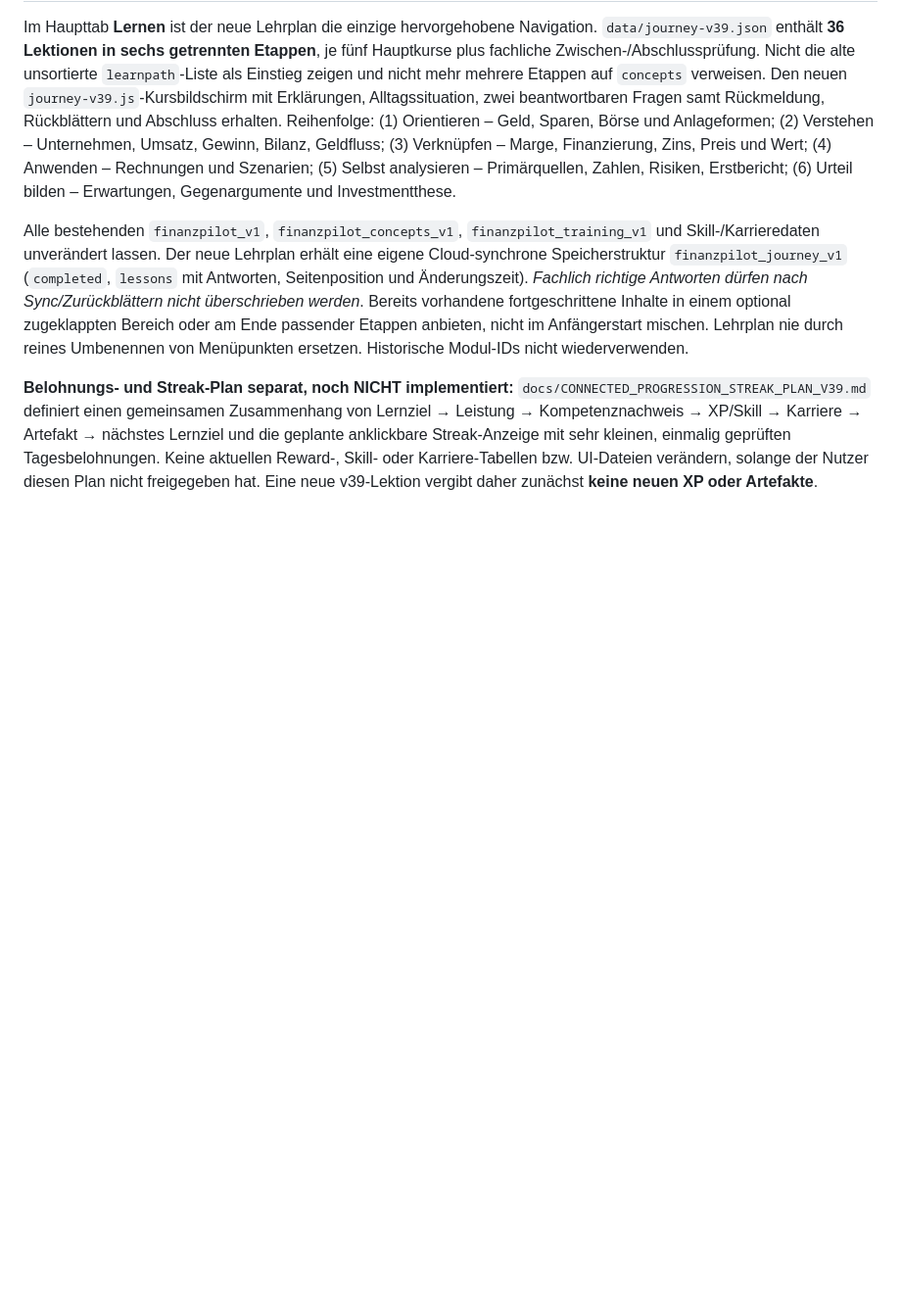
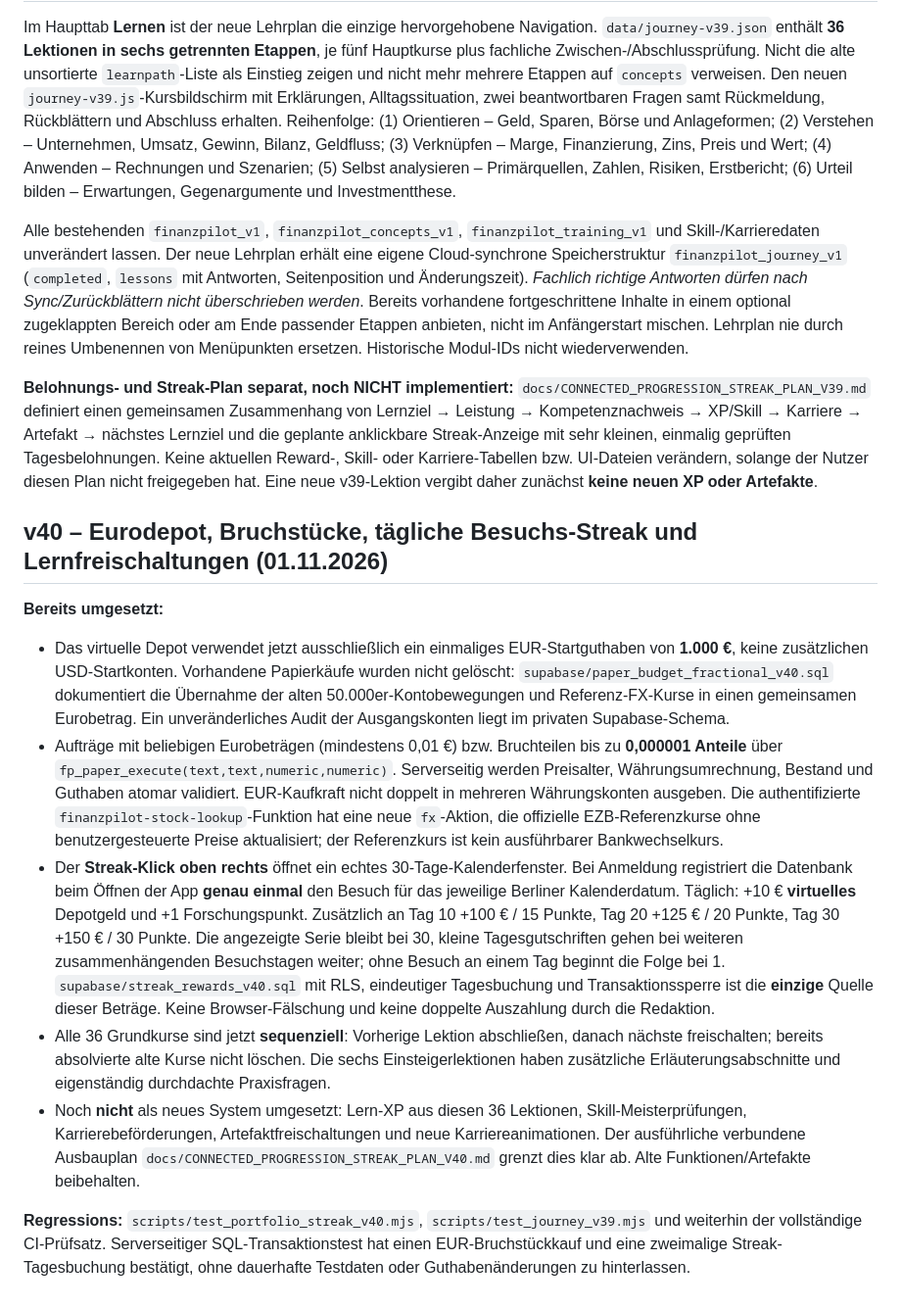
Before and after one commit to marinusmeixner-dot/finanzpilot, a Markdown page: docs/REDAKTION.md, the part around the change. Shown at 98% size. Drawn GitHub-style; blank space fills up the shorter version.

Commit message:
Document live v40 euro-only fractional trading and streak checks separately from future unified skill and career roadmap

```diff
--- a/docs/REDAKTION.md
+++ b/docs/REDAKTION.md
@@ -153,3 +153,14 @@ Im Haupttab **Lernen** ist der neue Lehrplan die einzige hervorgehobene Navigati
 Alle bestehenden `finanzpilot_v1`, `finanzpilot_concepts_v1`, `finanzpilot_training_v1` und Skill-/Karrieredaten unverändert lassen. Der neue Lehrplan erhält eine eigene Cloud-synchrone Speicherstruktur `finanzpilot_journey_v1` (`completed`, `lessons` mit Antworten, Seitenposition und Änderungszeit). *Fachlich richtige Antworten dürfen nach Sync/Zurückblättern nicht überschrieben werden*. Bereits vorhandene fortgeschrittene Inhalte in einem optional zugeklappten Bereich oder am Ende passender Etappen anbieten, nicht im Anfängerstart mischen. Lehrplan nie durch reines Umbenennen von Menüpunkten ersetzen. Historische Modul-IDs nicht wiederverwenden.
 
 **Belohnungs- und Streak-Plan separat, noch NICHT implementiert:** `docs/CONNECTED_PROGRESSION_STREAK_PLAN_V39.md` definiert einen gemeinsamen Zusammenhang von Lernziel → Leistung → Kompetenznachweis → XP/Skill → Karriere → Artefakt → nächstes Lernziel und die geplante anklickbare Streak-Anzeige mit sehr kleinen, einmalig geprüften Tagesbelohnungen. Keine aktuellen Reward-, Skill- oder Karriere-Tabellen bzw. UI-Dateien verändern, solange der Nutzer diesen Plan nicht freigegeben hat. Eine neue v39-Lektion vergibt daher zunächst **keine neuen XP oder Artefakte**.
+
+## v40 – Eurodepot, Bruchstücke, tägliche Besuchs-Streak und Lernfreischaltungen (01.11.2026)
+
+**Bereits umgesetzt:**
+- Das virtuelle Depot verwendet jetzt ausschließlich ein einmaliges EUR-Startguthaben von **1.000 €**, keine zusätzlichen USD-Startkonten. Vorhandene Papierkäufe wurden nicht gelöscht: `supabase/paper_budget_fractional_v40.sql` dokumentiert die Übernahme der alten 50.000er-Kontobewegungen und Referenz-FX-Kurse in einen gemeinsamen Eurobetrag. Ein unveränderliches Audit der Ausgangskonten liegt im privaten Supabase-Schema.
+- Aufträge mit beliebigen Eurobeträgen (mindestens 0,01 €) bzw. Bruchteilen bis zu **0,000001 Anteile** über `fp_paper_execute(text,text,numeric,numeric)`. Serverseitig werden Preisalter, Währungsumrechnung, Bestand und Guthaben atomar validiert. EUR-Kaufkraft nicht doppelt in mehreren Währungskonten ausgeben. Die authentifizierte `finanzpilot-stock-lookup`-Funktion hat eine neue `fx`-Aktion, die offizielle EZB-Referenzkurse ohne benutzergesteuerte Preise aktualisiert; der Referenzkurs ist kein ausführbarer Bankwechselkurs.
+- Der **Streak-Klick oben rechts** öffnet ein echtes 30-Tage-Kalenderfenster. Bei Anmeldung registriert die Datenbank beim Öffnen der App **genau einmal** den Besuch für das jeweilige Berliner Kalenderdatum. Täglich: +10 € **virtuelles** Depotgeld und +1 Forschungspunkt. Zusätzlich an Tag 10 +100 € / 15 Punkte, Tag 20 +125 € / 20 Punkte, Tag 30 +150 € / 30 Punkte. Die angezeigte Serie bleibt bei 30, kleine Tagesgutschriften gehen bei weiteren zusammenhängenden Besuchstagen weiter; ohne Besuch an einem Tag beginnt die Folge bei 1. `supabase/streak_rewards_v40.sql` mit RLS, eindeutiger Tagesbuchung und Transaktionssperre ist die **einzige** Quelle dieser Beträge. Keine Browser-Fälschung und keine doppelte Auszahlung durch die Redaktion.
+- Alle 36 Grundkurse sind jetzt **sequenziell**: Vorherige Lektion abschließen, danach nächste freischalten; bereits absolvierte alte Kurse nicht löschen. Die sechs Einsteigerlektionen haben zusätzliche Erläuterungsabschnitte und eigenständig durchdachte Praxisfragen.
+- Noch **nicht** als neues System umgesetzt: Lern-XP aus diesen 36 Lektionen, Skill-Meisterprüfungen, Karrierebeförderungen, Artefaktfreischaltungen und neue Karriereanimationen. Der ausführliche verbundene Ausbauplan `docs/CONNECTED_PROGRESSION_STREAK_PLAN_V40.md` grenzt dies klar ab. Alte Funktionen/Artefakte beibehalten.
+
+**Regressions:** `scripts/test_portfolio_streak_v40.mjs`, `scripts/test_journey_v39.mjs` und weiterhin der vollständige CI-Prüfsatz. Serverseitiger SQL-Transaktionstest hat einen EUR-Bruchstückkauf und eine zweimalige Streak-Tagesbuchung bestätigt, ohne dauerhafte Testdaten oder Guthabenänderungen zu hinterlassen.
```
